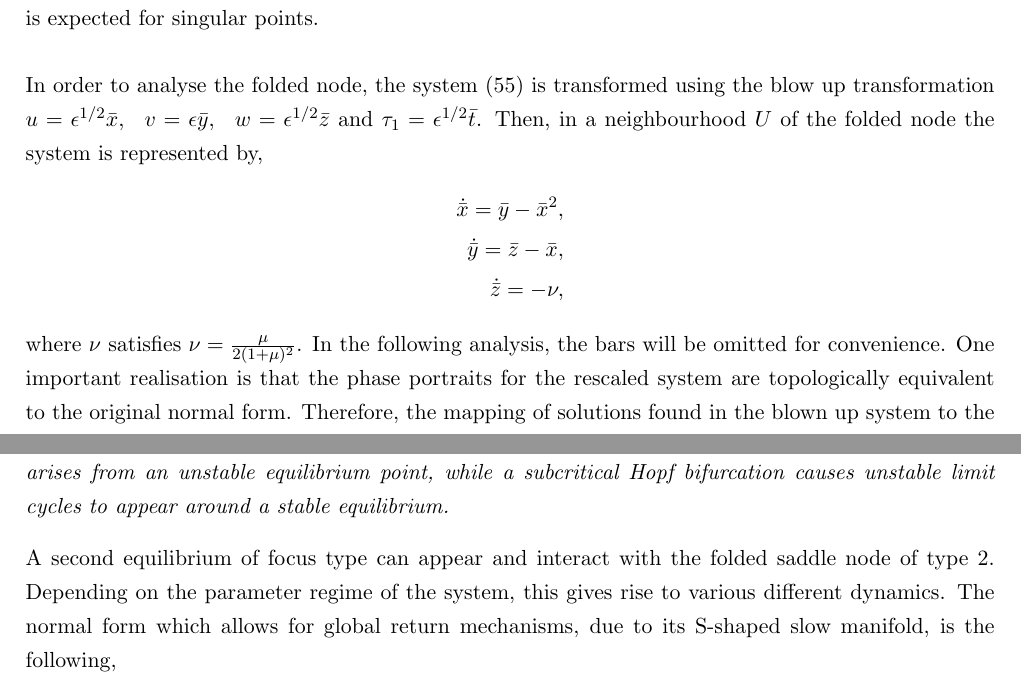
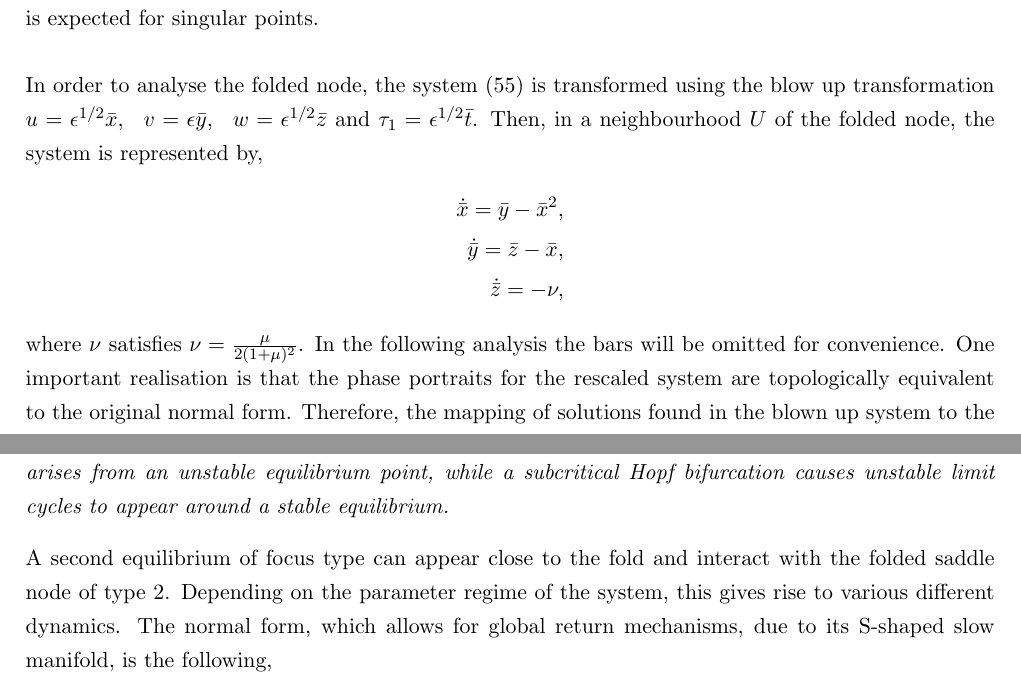
Before and after one commit to Tom271/FastSlowDynamics, a LaTeX paper (main.tex, which reads Chapters/FoldedSingularities.tex, Chapters/MMO.tex): two parts of pages 42 and 46 of 59, joined at a grey line, cut so that both start at the same text. Compiled offline with pdfLaTeX.

Commit message:
dooooone

```diff
--- a/Chapters/FoldedSingularities.tex
+++ b/Chapters/FoldedSingularities.tex
@@ -197,14 +197,14 @@ Since $\mu$ is the eigenvalue ratio and satisfies $0< \mu < 1$, we can conclude
 and the folded singularity is in fact a folded node. Note that if we had tried to find the eigenvalues for the full three dimensional reduced system (\ref{fullredsysformmo}) instead, an additional eigenvalue $\sigma_3=0$ would have occurred. This is the eigenvalue that corresponds to the loss of hyperbolicity at the folded node, which is expected for singular points.\\
 
 In order to analyse the folded node, the system (\ref{normalform2}) is transformed using the blow up transformation $u= \epsilon^{1/2}\bar{x},\ \  v=\epsilon \bar{y}, \ \ w= \epsilon^{1/2} \bar{z}$ and $ \tau_1 = \epsilon^{1/2} \bar{t}$.
-Then, in a neighbourhood $U$ of the folded node the system is represented by,
+Then, in a neighbourhood $U$ of the folded node, the system is represented by,
 \begin{align*}
 \dot{\bar{x}}= \bar{y} - \bar{x}^2,\\
 \dot{\bar{y}}=\bar{z} - \bar{x}, \\
 \dot{\bar{z}}= - \nu,
 \end{align*}
 where $\nu$ satisfies $\nu = \frac{\mu}{2(1+\mu)^2}$.
-In the following analysis, the bars will be omitted for convenience.
+In the following analysis the bars will be omitted for convenience.
 One important realisation is that the phase portraits for the rescaled system are topologically equivalent to the original normal form. Therefore, the mapping of solutions  found in the blown up system to the original system is straightforward.\\
 
 All the information needed to describe the dynamics near the fold point is now derived and therefore the next step in the analysis is the description of the small amplitude oscillations (SAOs). The SAOs in the folded node case are canard trajectories that follow a certain pattern. These patterns are, as discussed in Theorem \ref{thm: canards in R3}, found by considering the eigenvalue ratio $\mu$.
--- a/Chapters/MMO.tex
+++ b/Chapters/MMO.tex
@@ -55,9 +55,9 @@ There exists the saddle node of type 1, in which the folded singularity coincide
 A singular Hopf bifurcation occurs at a certain parameter regime in the system which is $O(\epsilon)$ away from a saddle-node of type 2. There, the eigenvalues of the system cross the imaginary axis, therefore they have a zero real part. Then small oscillations, called limit cycles occur in the system. There are two types of singular Hopf bifurcation. A supercritical Hopf bifurcation occurs when a stable limit cycle arises from an unstable equilibrium point, while a subcritical Hopf bifurcation causes unstable limit cycles to appear around a stable equilibrium.
 \end{definition}
 
-A second equilibrium of focus type can appear and interact with the folded saddle node of type 2.
+A second equilibrium of focus type can appear close to the fold and interact with the folded saddle node of type 2.
 Depending on the parameter regime of the system, this gives rise to various different dynamics.
-The normal form which allows for global return mechanisms, due to its S-shaped slow manifold, is the following,
+The normal form, which allows for global return mechanisms, due to its S-shaped slow manifold, is the following,
 \begin{align*}
 \epsilon \dot{x} &= y - x^2 - x^3, \\
 \dot{y} &= z - x, \\
```
Also changed, not shown: Chapters/conclusion.tex (+3 -3 lines), Chapters/FoldedSingularities.tex (4 more changed lines), Chapters/MMO.tex (2 more changed lines), 6 other files.
